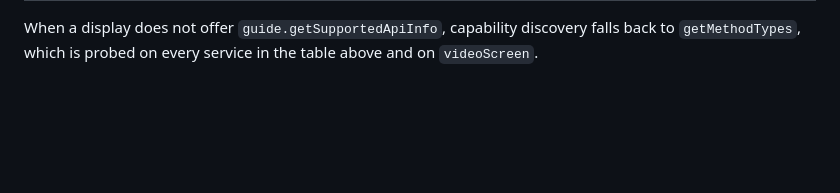
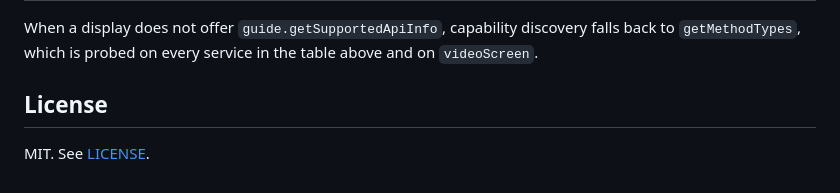
Before and after one commit to mjaksn/bravia-http-remote, a Markdown page: README.md, the part around one of its changes. Rendered like a GitHub page; blank space fills up the shorter version.

Commit message:
Add CI and MIT license badges to README (#14)

```diff
--- a/README.md
+++ b/README.md
@@ -344,3 +347,7 @@ served over plain `http://` on a LAN, exactly where it would be missing.
 When a display does not offer `guide.getSupportedApiInfo`, capability discovery
 falls back to `getMethodTypes`, which is probed on every service in the table
 above and on `videoScreen`.
+
+## License
+
+MIT. See [LICENSE](LICENSE).
```
Also changed, not shown: other parts of README.md (+3 -0 lines).
